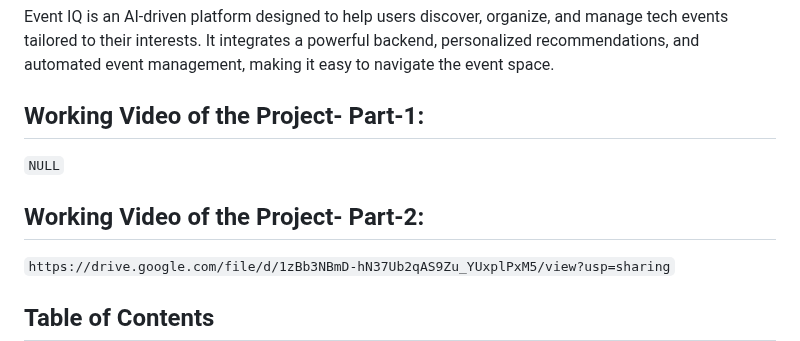
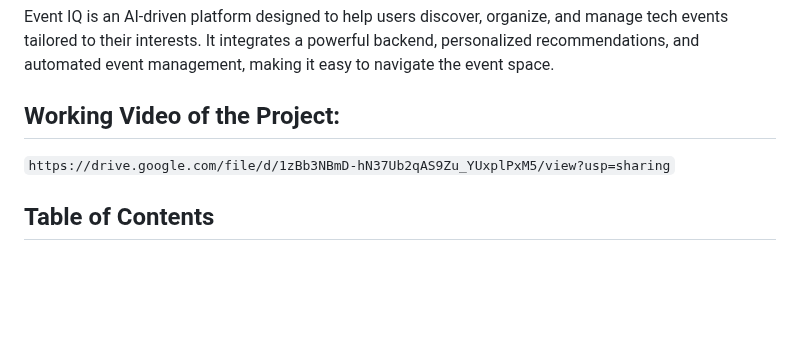
Before and after one commit to 0xfarben/event-iq, a Markdown page: README.md, the part around the change. GitHub-like rendering; blank space fills up the shorter version.

````diff
--- a/README.md
+++ b/README.md
@@ -5,9 +5,7 @@
 
 Event IQ is an AI-driven platform designed to help users discover, organize, and manage tech events tailored to their interests. It integrates a powerful backend, personalized recommendations, and automated event management, making it easy to navigate the event space.
 
-## Working Video of the Project- Part-1:
-```NULL```
-## Working Video of the Project- Part-2:
+## Working Video of the Project:
 ```https://drive.google.com/file/d/1zBb3NBmD-hN37Ub2qAS9Zu_YUxplPxM5/view?usp=sharing```
 
 ## Table of Contents
````
